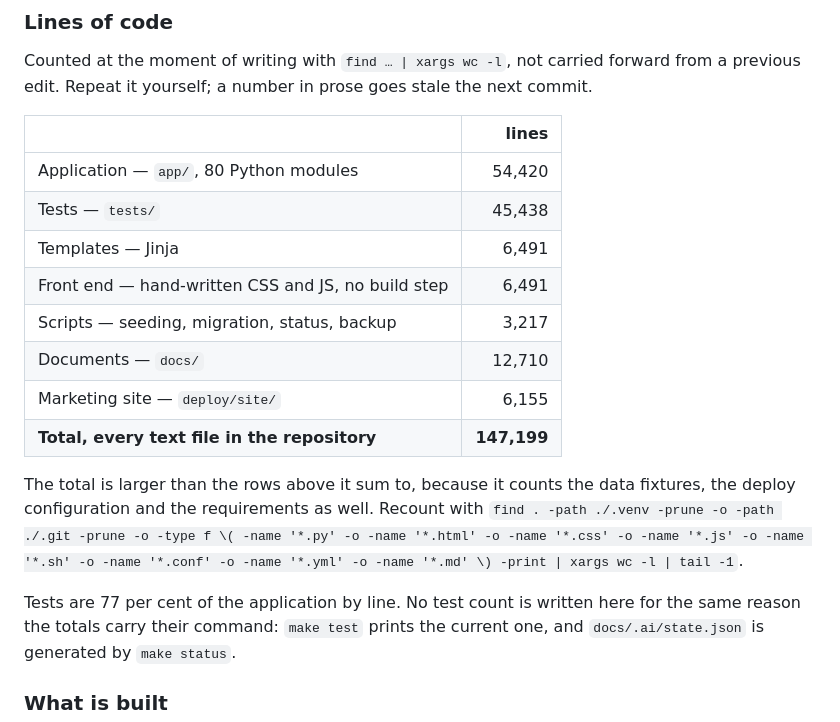
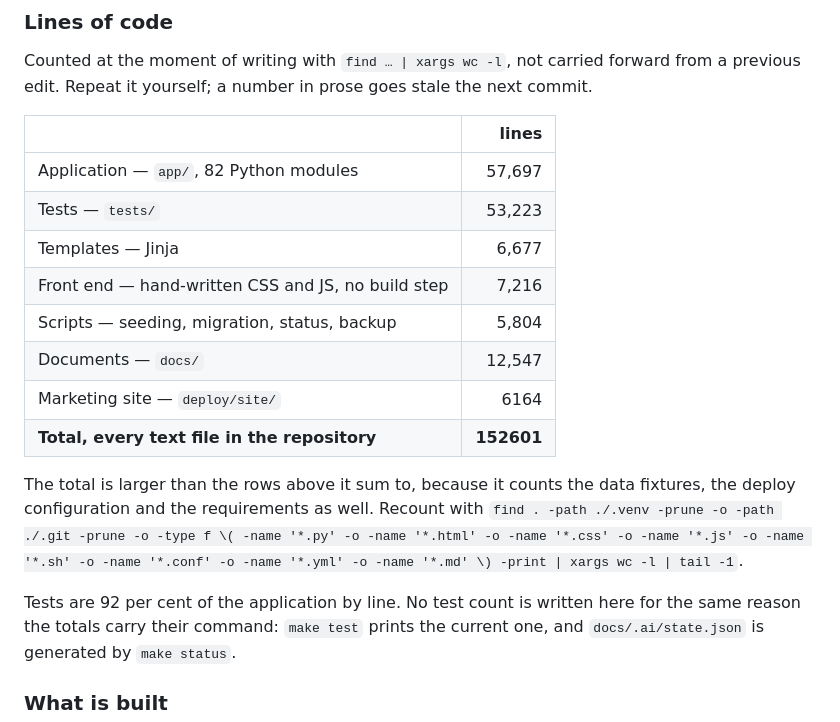
Before and after one commit to jsahasi/strata, a Markdown page: README.md, the part around the change. Rendered like a GitHub page.

Commit message:
The README's own numbers had gone stale, which is the failure it warns about
Its size table said 80 modules and 45,438 test lines. It is 82 and 53,223. The
paragraph under it said tests are 77 per cent of the application by line; they
are 92. A table that tells the reader to recount rather than trust it had itself
not been recounted since the day it was written.

Every figure re-derived: 57,697 lines under app/, 53,223 under tests/, 6,677 in
templates, 7,216 of hand-written CSS and JS with no build step, 5,804 in scripts,
12,547 in docs. 152,601 across every text file in the repository.

Also worth knowing before anybody quotes it: THE ADR COUNT IS 90, not 87. The
question bank already carries 87 as a figure not to say.

```diff
--- a/README.md
+++ b/README.md
@@ -29,14 +29,14 @@ previous edit. Repeat it yourself; a number in prose goes stale the next commit.
 
 | | lines |
 |---|---:|
-| Application — `app/`, 80 Python modules | 54,420 |
-| Tests — `tests/` | 45,438 |
-| Templates — Jinja | 6,491 |
-| Front end — hand-written CSS and JS, no build step | 6,491 |
-| Scripts — seeding, migration, status, backup | 3,217 |
-| Documents — `docs/` | 12,710 |
-| Marketing site — `deploy/site/` | 6,155 |
-| **Total, every text file in the repository** | **147,199** |
+| Application — `app/`, 82 Python modules | 57,697 |
+| Tests — `tests/` | 53,223 |
+| Templates — Jinja | 6,677 |
+| Front end — hand-written CSS and JS, no build step | 7,216 |
+| Scripts — seeding, migration, status, backup | 5,804 |
+| Documents — `docs/` | 12,547 |
+| Marketing site — `deploy/site/` | 6164 |
+| **Total, every text file in the repository** | **152601** |
 
 The total is larger than the rows above it sum to, because it counts the data
 fixtures, the deploy configuration and the requirements as well. Recount with
@@ -44,7 +44,7 @@ fixtures, the deploy configuration and the requirements as well. Recount with
 -name '*.html' -o -name '*.css' -o -name '*.js' -o -name '*.sh' -o -name '*.conf'
 -o -name '*.yml' -o -name '*.md' \) -print | xargs wc -l | tail -1`.
 
-Tests are 77 per cent of the application by line. No test count is written here for the
+Tests are 92 per cent of the application by line. No test count is written here for the
 same reason the totals carry their command: `make test` prints the current one, and
 `docs/.ai/state.json` is generated by `make status`.
 
```
